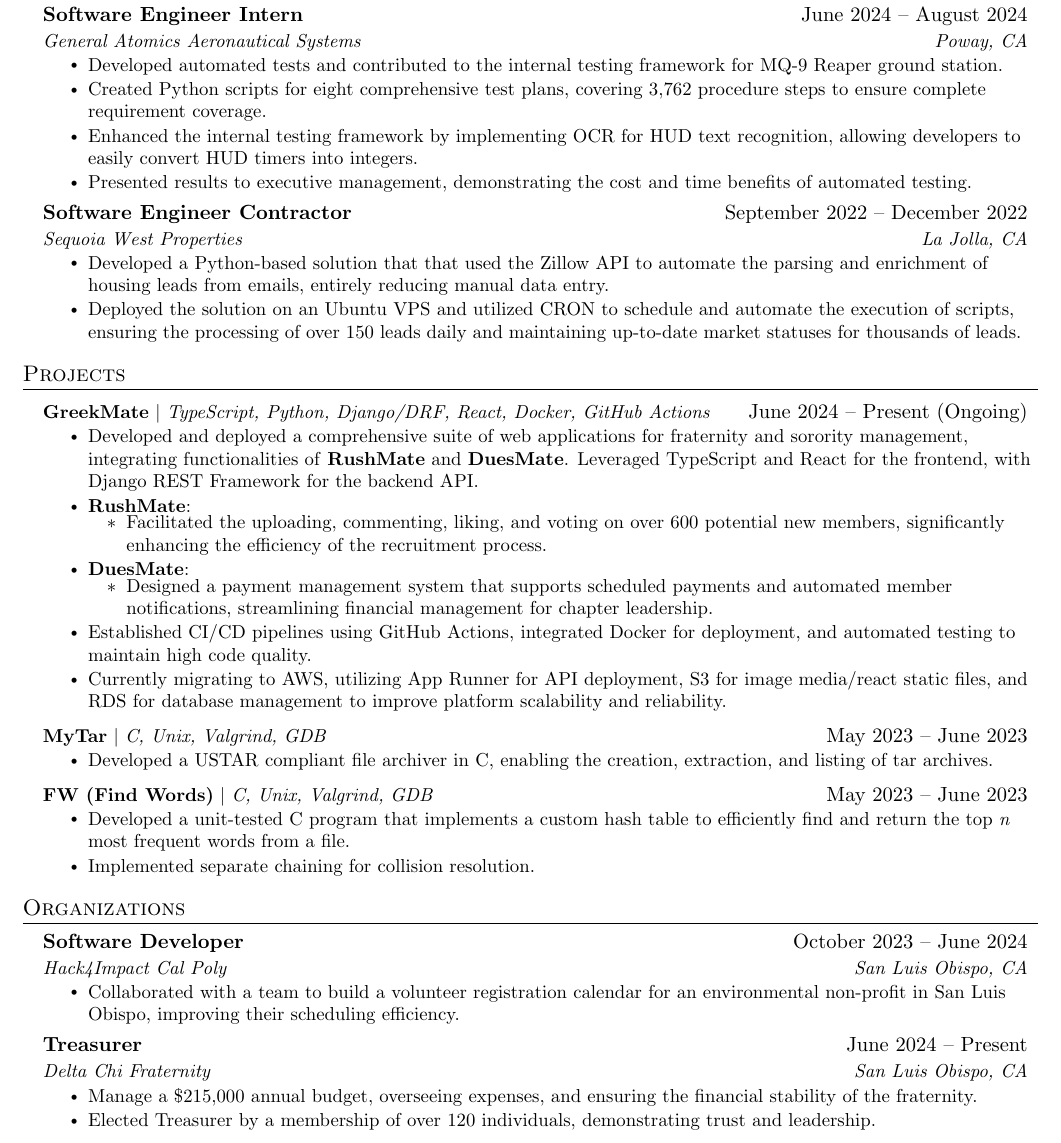
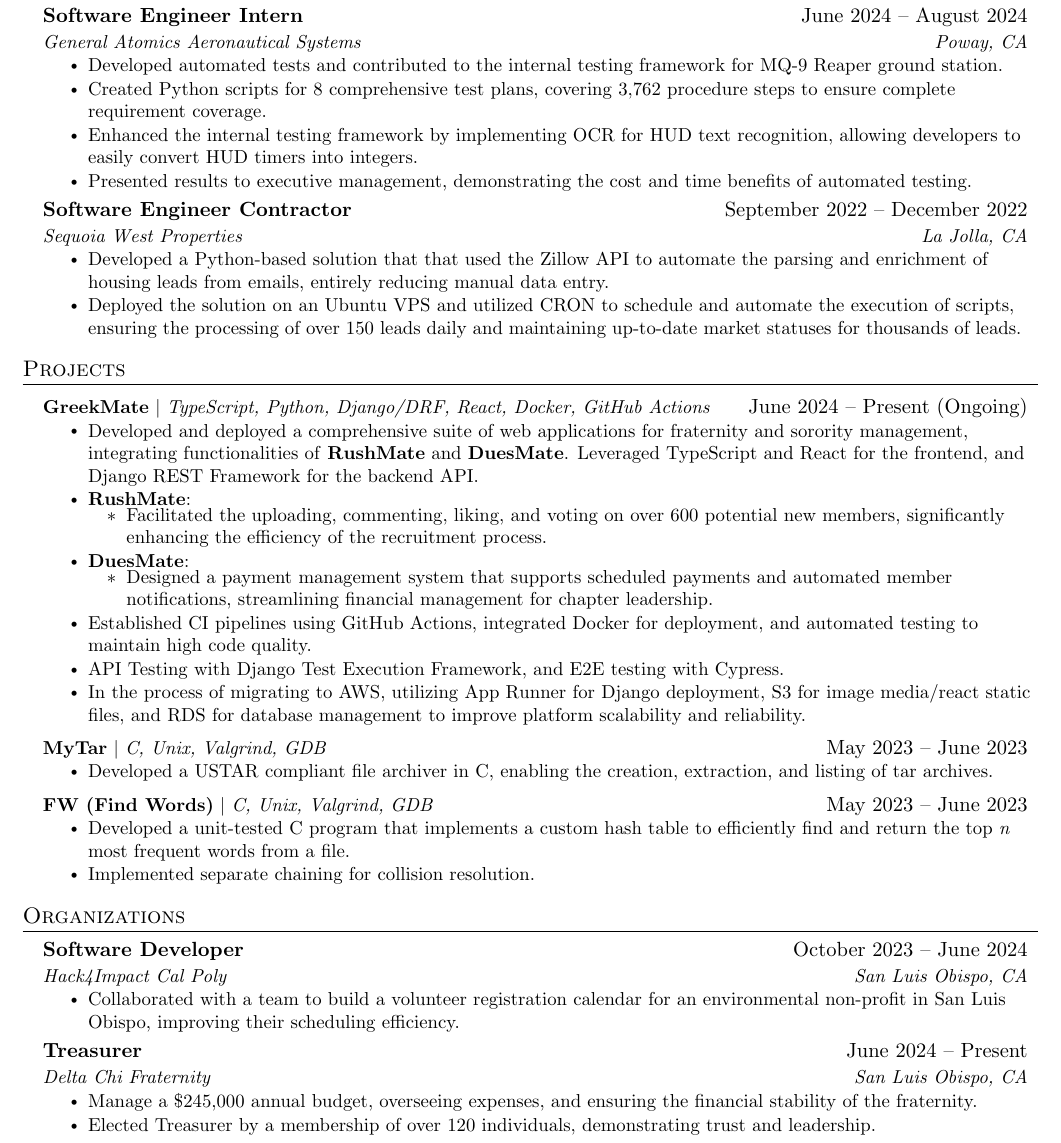
Before and after one commit to devinhadley/resume, a LaTeX CV (resume.tex): part of the page, cut so that both start at the same text. Compiled offline with pdfLaTeX.

Commit message:
Update resume.tex

```diff
--- a/resume.tex
+++ b/resume.tex
@@ -129,7 +128,7 @@
   {General Atomics Aeronautical Systems}{Poway, CA}
   \resumeItemListStart
     \resumeItem{Developed automated tests and contributed to the internal testing framework for MQ-9 Reaper ground station.}
-    \resumeItem{Created Python scripts for eight comprehensive test plans, covering 3,762 procedure steps to ensure complete requirement coverage.}
+    \resumeItem{Created Python scripts for 8 comprehensive test plans, covering 3,762 procedure steps to ensure complete requirement coverage.}
     \resumeItem{Enhanced the internal testing framework by implementing OCR for HUD text recognition, allowing developers to easily convert HUD timers into integers.}
     \resumeItem{Presented results to executive management, demonstrating the cost and time benefits of automated testing.}
   \resumeItemListEnd
@@ -154,7 +153,7 @@
 \resumeProjectHeading
 {\textbf{GreekMate} $|$ \emph{TypeScript, Python, Django/DRF, React, Docker, GitHub Actions}}{June 2024 -- Present (Ongoing)}
 \resumeItemListStart
-    \resumeItem{Developed and deployed a comprehensive suite of web applications for fraternity and sorority management, integrating functionalities of \textbf{RushMate} and \textbf{DuesMate}. Leveraged TypeScript and React for the frontend, with Django REST Framework for the backend API.}
+    \resumeItem{Developed and deployed a comprehensive suite of web applications for fraternity and sorority management, integrating functionalities of \textbf{RushMate} and \textbf{DuesMate}. Leveraged TypeScript and React for the frontend, and Django REST Framework for the backend API.}
 
     \resumeSubItem{\textbf{RushMate}:}
     \begin{itemize}
@@ -166,9 +165,11 @@
         \resumeItem{Designed a payment management system that supports scheduled payments and automated member notifications, streamlining financial management for chapter leadership.}
     \end{itemize}
 
-    \resumeItem{Established CI/CD pipelines using GitHub Actions, integrated Docker for deployment, and automated testing to maintain high code quality.}
+    \resumeItem{Established CI pipelines using GitHub Actions, integrated Docker for deployment, and automated testing to maintain high code quality.}
 
-    \resumeItem{Currently migrating to AWS, utilizing App Runner for API deployment, S3 for image media/react static files, and RDS for database management to improve platform scalability and reliability.}
+    \resumeItem{API Testing with Django Test Execution Framework, and E2E testing with Cypress.}
+
+    \resumeItem{In the process of migrating to AWS, utilizing App Runner for Django deployment, S3 for image media/react static files, and RDS for database management to improve platform scalability and reliability.}
 \resumeItemListEnd
 
 
@@ -208,7 +209,7 @@
       {Treasurer}{June 2024 -- Present}
       {Delta Chi Fraternity}{San Luis Obispo, CA}
       \resumeItemListStart
-        \resumeItem{Manage a \$215,000 annual budget, overseeing expenses, and ensuring the financial stability of the fraternity.}
+        \resumeItem{Manage a \$245,000 annual budget, overseeing expenses, and ensuring the financial stability of the fraternity.}
         \resumeItem{Elected Treasurer by a membership of over 120 individuals, demonstrating trust and leadership.}
       \resumeItemListEnd
 
```
Also changed, not shown: resume.tex (1 more changed lines).
